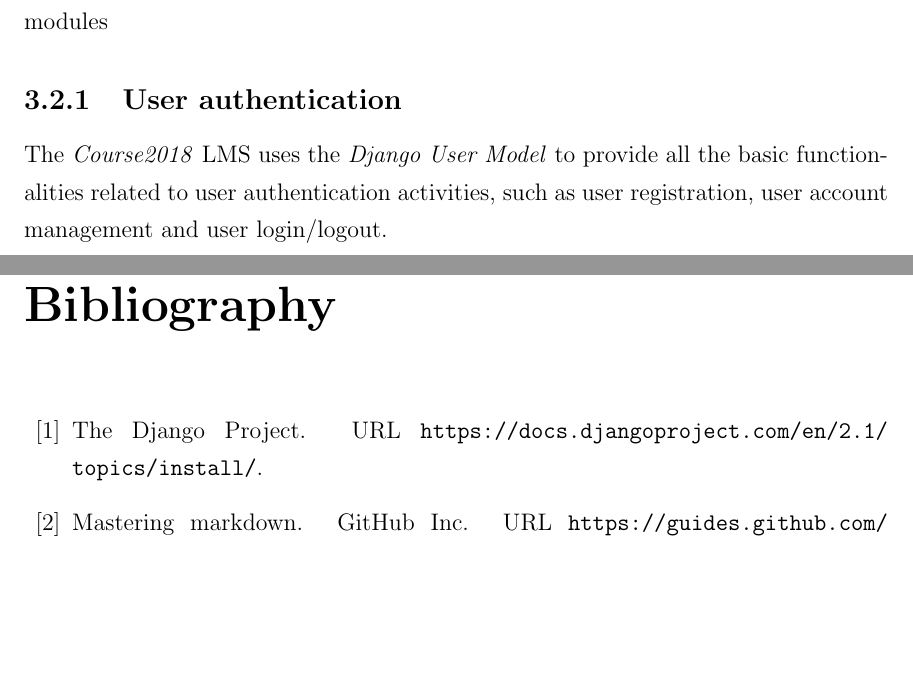
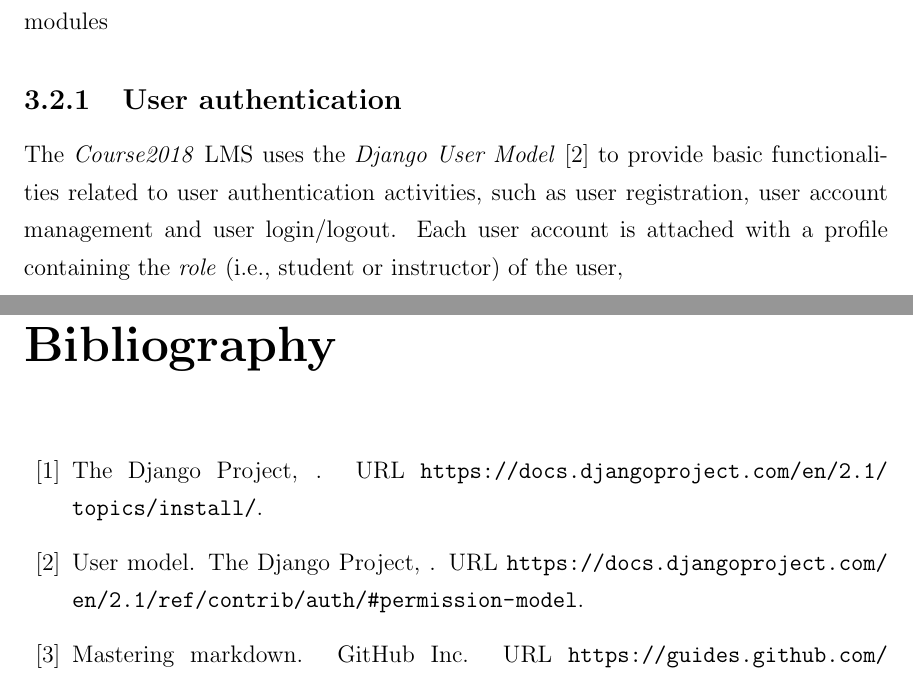
Before and after one commit to pacho2014/thesis, a LaTeX thesis (thesis.tex, which reads bibliography/design.bib, main/design.tex): two parts of pages 43 and 45 of 47, joined at a grey line, cut so that both start at the same text, the shorter picture padded with empty space. Compiled offline with pdfLaTeX; a LaTeX package or settings file that is missing is left out.

Commit message:
added user auth

```diff
--- a/bibliography/design.bib
+++ b/bibliography/design.bib
@@ -48,3 +53,5 @@
+    url = {https://docs.djangoproject.com/en/2.1/ref/contrib/auth/#permission-model},
+    urldate = {10/8/2018}
 }
 
 @MISC{debian,
--- a/main/design.tex
+++ b/main/design.tex
@@ -156,6 +156,9 @@ As per requirements in Sec. 2.2, the \emph{Course2018} LMS is composed of the
 following modules
 
 \subsection{User authentication}
-The \emph{Course2018} LMS uses the \emph{Django User Model} to provide all the
+The \emph{Course2018} LMS uses the \emph{Django User Model} \cite{djangoUser}
+to provide
 basic functionalities related to user authentication activities, such as
 user registration, user account management and user login/logout.
+Each user account is attached with a profile containing the \emph{role}
+(i.e., student or instructor) of the user,
```
Also changed, not shown: bibliography/design.bib (5 more changed lines).
